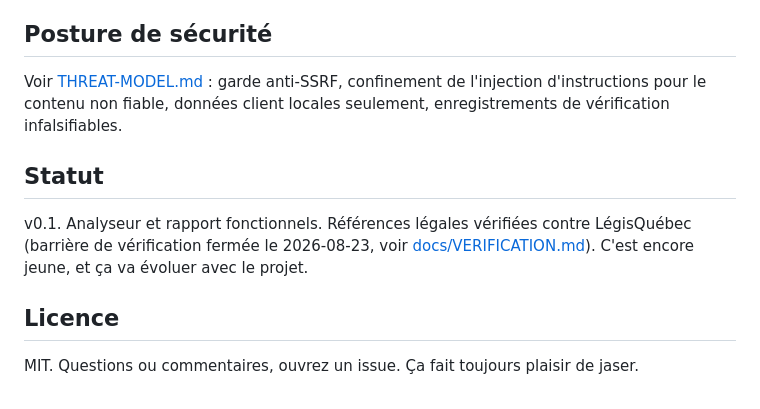
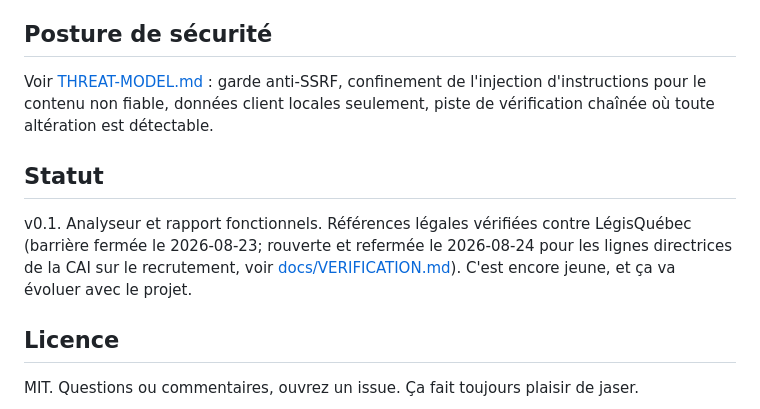
Before and after one commit to Acquiredl/balise, a Markdown page: README.fr.md, the part around one of its changes. GitHub-like rendering.

```diff
--- a/README.fr.md
+++ b/README.fr.md
@@ -44,11 +57,11 @@ Ce que cette version ne fait pas encore, pour que vous ne l'appreniez pas à vos
 
 ## Posture de sécurité
 
-Voir [THREAT-MODEL.md](THREAT-MODEL.md) : garde anti-SSRF, confinement de l'injection d'instructions pour le contenu non fiable, données client locales seulement, enregistrements de vérification infalsifiables.
+Voir [THREAT-MODEL.md](THREAT-MODEL.md) : garde anti-SSRF, confinement de l'injection d'instructions pour le contenu non fiable, données client locales seulement, piste de vérification chaînée où toute altération est détectable.
 
 ## Statut
 
-v0.1. Analyseur et rapport fonctionnels. Références légales vérifiées contre LégisQuébec (barrière de vérification fermée le 2026-08-23, voir [docs/VERIFICATION.md](docs/VERIFICATION.md)). C'est encore jeune, et ça va évoluer avec le projet.
+v0.1. Analyseur et rapport fonctionnels. Références légales vérifiées contre LégisQuébec (barrière fermée le 2026-08-23; rouverte et refermée le 2026-08-24 pour les lignes directrices de la CAI sur le recrutement, voir [docs/VERIFICATION.md](docs/VERIFICATION.md)). C'est encore jeune, et ça va évoluer avec le projet.
 
 ## Licence
 
```
Also changed, not shown: other parts of README.fr.md (+15 -2 lines), README.md (+16 -3 lines), adrs/0004-mit-license-open-core-service.md (added, +36 -0 lines).
